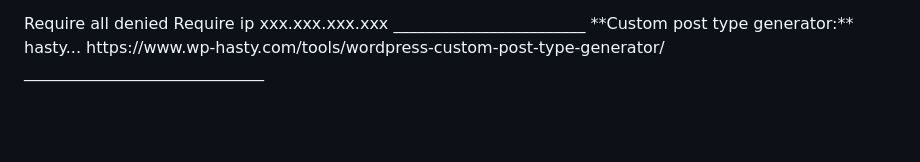
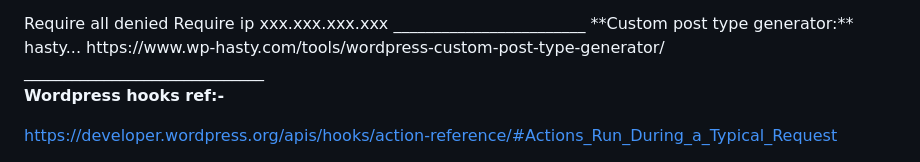
Before and after one commit to Anirban962/MilesIT_ANIRBAN_DAS, a Markdown page: README.md, the part around the change. Rendered like a GitHub page; blank space fills up the shorter version.

```diff
--- a/README.md
+++ b/README.md
@@ -107,3 +107,7 @@ ________________________
 hasty...
 https://www.wp-hasty.com/tools/wordpress-custom-post-type-generator/
 ______________________________
+
+**Wordpress hooks ref:-**
+
+https://developer.wordpress.org/apis/hooks/action-reference/#Actions_Run_During_a_Typical_Request
```
